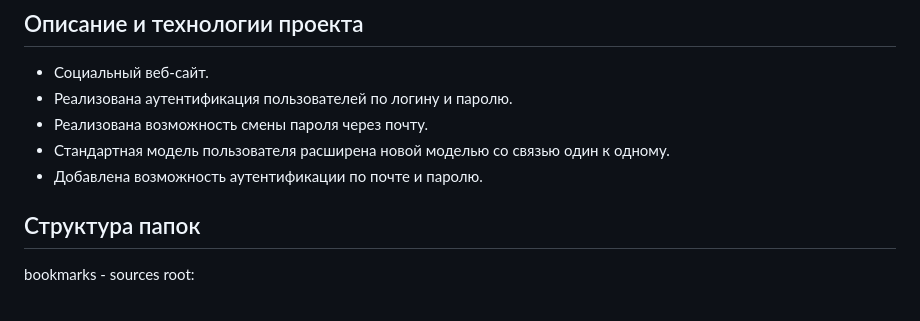
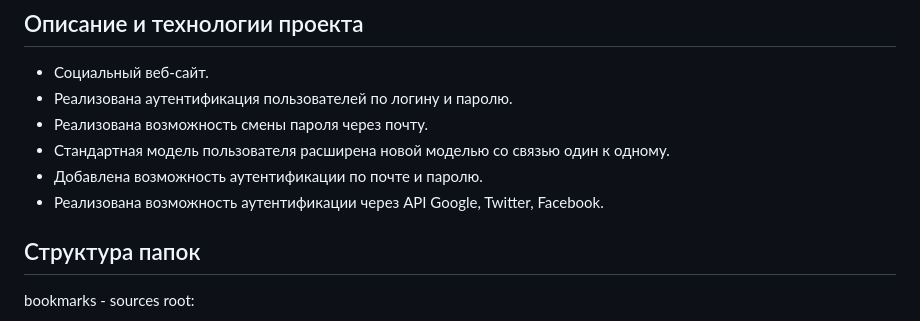
Before and after one commit to Dmitry-Osipov/bookmarks, a Markdown page: README.md, the part around the change. Rendered like a GitHub page.

Commit message:
Added settings and buttons for authentication using OAuth2.0 technology. Added buttons for authentication via google, twitter and facebook. Updated .gitignore. Updated routes

```diff
--- a/README.md
+++ b/README.md
@@ -5,6 +5,7 @@
 - Реализована возможность смены пароля через почту.
 - Стандартная модель пользователя расширена новой моделью со связью один к одному.
 - Добавлена возможность аутентификации по почте и паролю.
+- Реализована возможность аутентификации через API Google, Twitter, Facebook.
 ## Структура папок
 bookmarks - sources root:
 - account - пакет приложения аутентификации:
```
